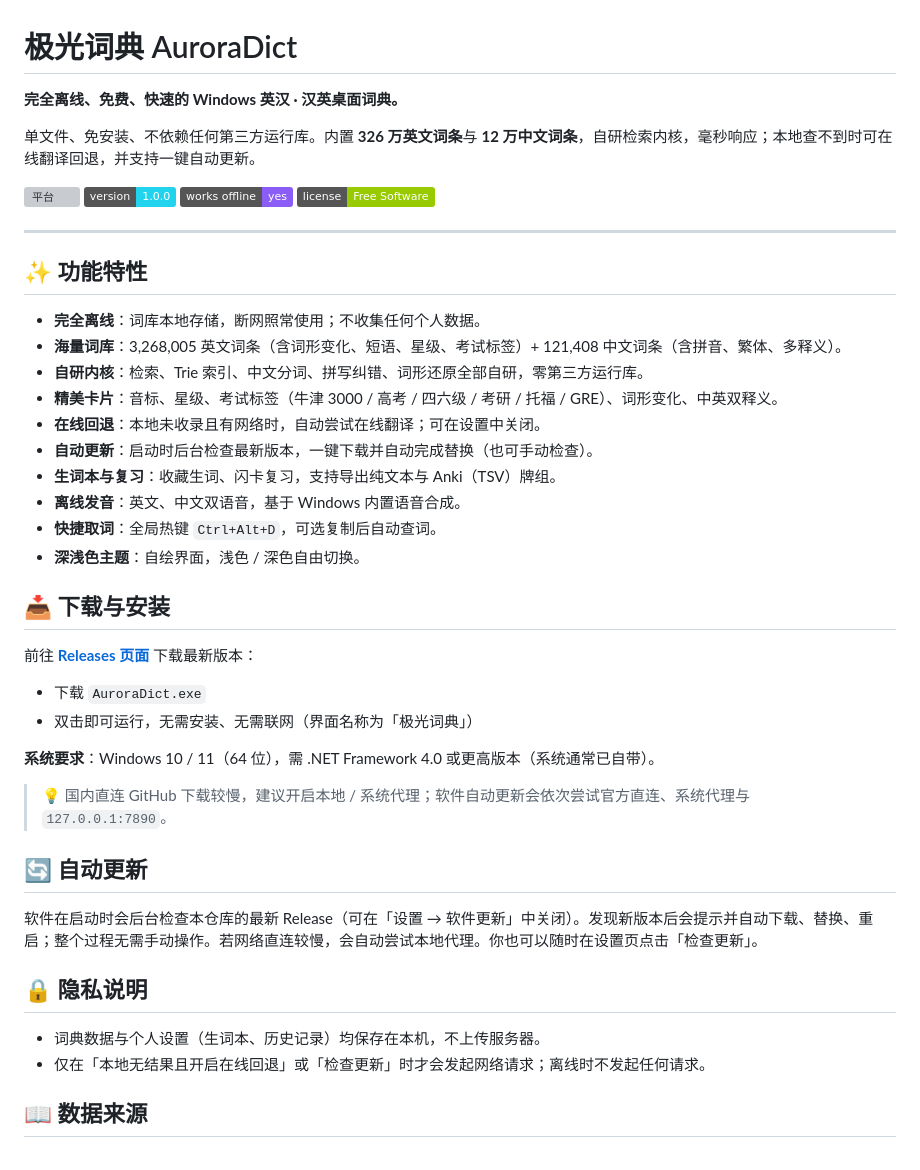
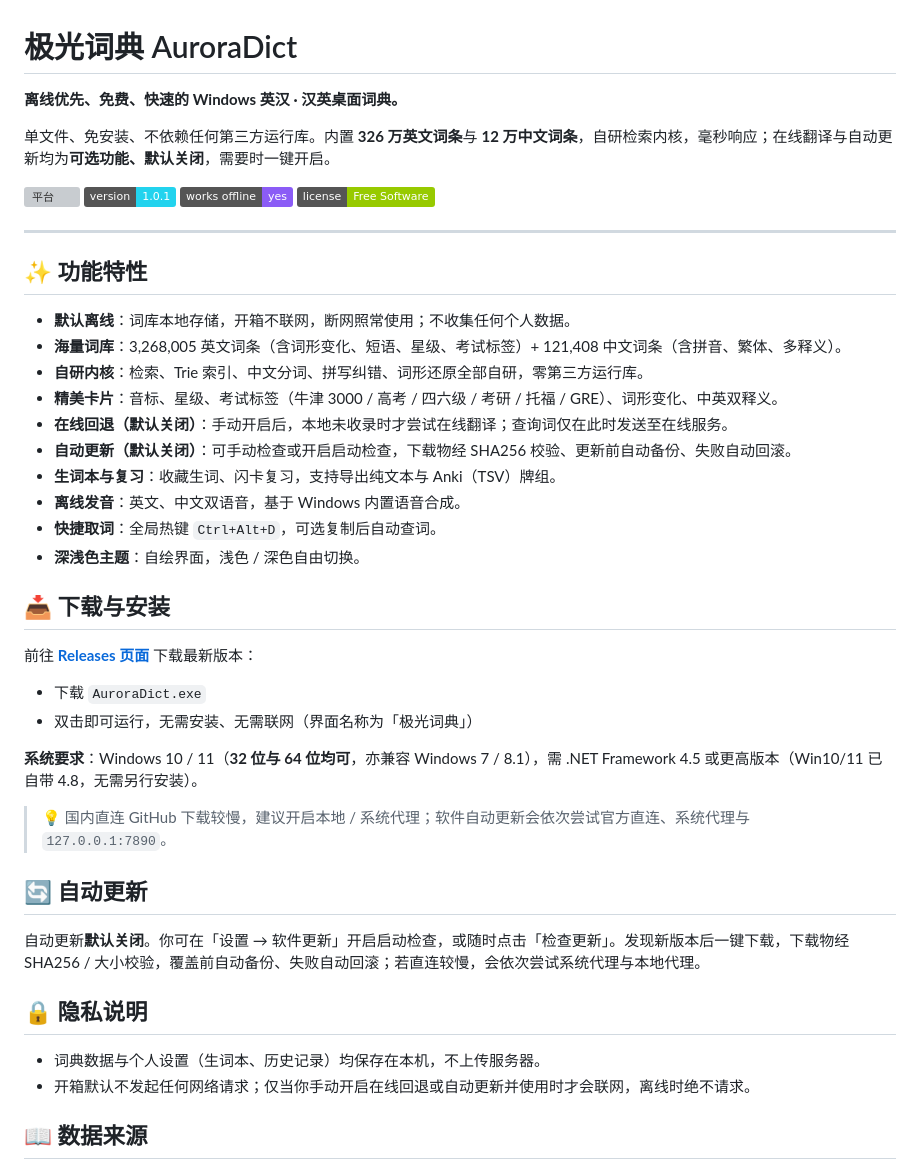
Before and after one commit to haoeastspeed/AuroraDict, a Markdown page: README.md, the part around the change. Rendered like a GitHub page; badges without logos; grey boxes are pictures that could not be loaded.

Commit message:
docs: 对齐 v1.0.1（默认离线/系统要求32·64位/隐私说明）

```diff
--- a/README.md
+++ b/README.md
@@ -1,11 +1,11 @@
 # 极光词典 AuroraDict
 
-**完全离线、免费、快速的 Windows 英汉 · 汉英桌面词典。**
+**离线优先、免费、快速的 Windows 英汉 · 汉英桌面词典。**
 
-单文件、免安装、不依赖任何第三方运行库。内置 **326 万英文词条**与 **12 万中文词条**，自研检索内核，毫秒响应；本地查不到时可在线翻译回退，并支持一键自动更新。
+单文件、免安装、不依赖任何第三方运行库。内置 **326 万英文词条**与 **12 万中文词条**，自研检索内核，毫秒响应；在线翻译与自动更新均为**可选功能、默认关闭**，需要时一键开启。
 
 ![平台](https://img.shields.io/badge/platform-Windows%2010%2F11-3b82f6)
-![版本](https://img.shields.io/badge/version-1.0.0-22d3ee)
+![版本](https://img.shields.io/badge/version-1.0.1-22d3ee)
 ![离线](https://img.shields.io/badge/works%20offline-yes-8b5cf6)
 ![许可](https://img.shields.io/badge/license-Free%20Software-green)
 
@@ -13,12 +13,12 @@
 
 ## ✨ 功能特性
 
-- **完全离线**：词库本地存储，断网照常使用；不收集任何个人数据。
+- **默认离线**：词库本地存储，开箱不联网，断网照常使用；不收集任何个人数据。
 - **海量词库**：3,268,005 英文词条（含词形变化、短语、星级、考试标签）+ 121,408 中文词条（含拼音、繁体、多释义）。
 - **自研内核**：检索、Trie 索引、中文分词、拼写纠错、词形还原全部自研，零第三方运行库。
 - **精美卡片**：音标、星级、考试标签（牛津 3000 / 高考 / 四六级 / 考研 / 托福 / GRE）、词形变化、中英双释义。
-- **在线回退**：本地未收录且有网络时，自动尝试在线翻译；可在设置中关闭。
-- **自动更新**：启动时后台检查最新版本，一键下载并自动完成替换（也可手动检查）。
+- **在线回退（默认关闭）**：手动开启后，本地未收录时才尝试在线翻译；查询词仅在此时发送至在线服务。
+- **自动更新（默认关闭）**：可手动检查或开启启动检查，下载物经 SHA256 校验、更新前自动备份、失败自动回滚。
 - **生词本与复习**：收藏生词、闪卡复习，支持导出纯文本与 Anki（TSV）牌组。
 - **离线发音**：英文、中文双语音，基于 Windows 内置语音合成。
 - **快捷取词**：全局热键 `Ctrl+Alt+D`，可选复制后自动查词。
@@ -31,18 +31,18 @@
 - 下载 `AuroraDict.exe`
 - 双击即可运行，无需安装、无需联网（界面名称为「极光词典」）
 
-**系统要求**：Windows 10 / 11（64 位），需 .NET Framework 4.0 或更高版本（系统通常已自带）。
+**系统要求**：Windows 10 / 11（**32 位与 64 位均可**，亦兼容 Windows 7 / 8.1），需 .NET Framework 4.5 或更高版本（Win10/11 已自带 4.8，无需另行安装）。
 
 > 💡 国内直连 GitHub 下载较慢，建议开启本地 / 系统代理；软件自动更新会依次尝试官方直连、系统代理与 `127.0.0.1:7890`。
 
 ## 🔄 自动更新
 
-软件在启动时会后台检查本仓库的最新 Release（可在「设置 → 软件更新」中关闭）。发现新版本后会提示并自动下载、替换、重启；整个过程无需手动操作。若网络直连较慢，会自动尝试本地代理。你也可以随时在设置页点击「检查更新」。
+自动更新**默认关闭**。你可在「设置 → 软件更新」开启启动检查，或随时点击「检查更新」。发现新版本后一键下载，下载物经 SHA256 / 大小校验，覆盖前自动备份、失败自动回滚；若直连较慢，会依次尝试系统代理与本地代理。
 
 ## 🔒 隐私说明
 
 - 词典数据与个人设置（生词本、历史记录）均保存在本机，不上传服务器。
-- 仅在「本地无结果且开启在线回退」或「检查更新」时才会发起网络请求；离线时不发起任何请求。
+- 开箱默认不发起任何网络请求；仅当你手动开启在线回退或自动更新并使用时才会联网，离线时绝不请求。
 
 ## 📖 数据来源
 
```
